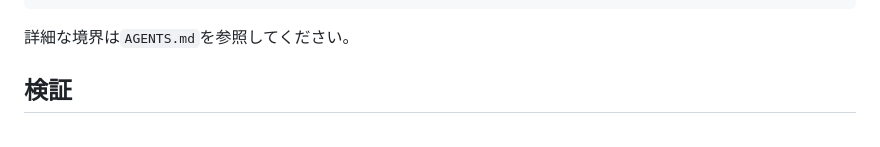
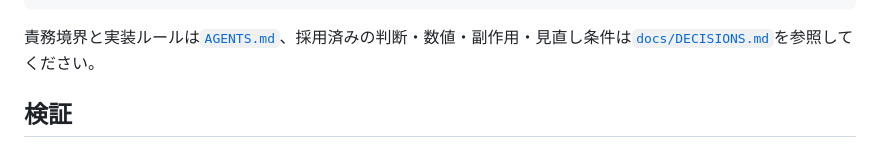
Before and after one commit to coco4atJP/Token-Fire, a Markdown page: README.md, the part around the change. GitHub-like rendering.

Commit message:
docs: 意思決定記録への導線を追加

````diff
--- a/README.md
+++ b/README.md
@@ -85,7 +85,7 @@ WorldState + WorldEvent + EnvironmentalDebt
 Tauri window + Tray + Notification + localStorage
 ```
 
-詳細な境界は`AGENTS.md`を参照してください。
+責務境界と実装ルールは[`AGENTS.md`](AGENTS.md)、採用済みの判断・数値・副作用・見直し条件は[`docs/DECISIONS.md`](docs/DECISIONS.md)を参照してください。
 
 ## 検証
 
````
